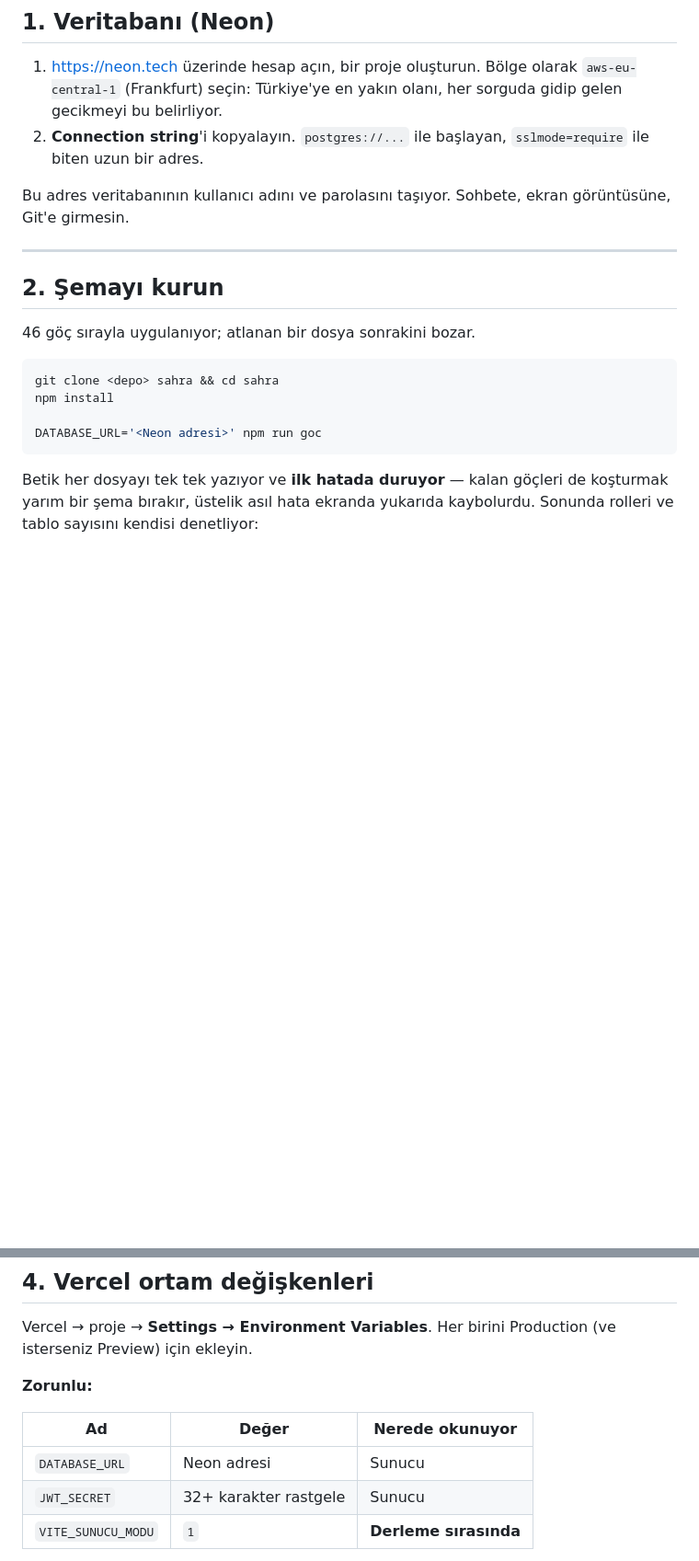
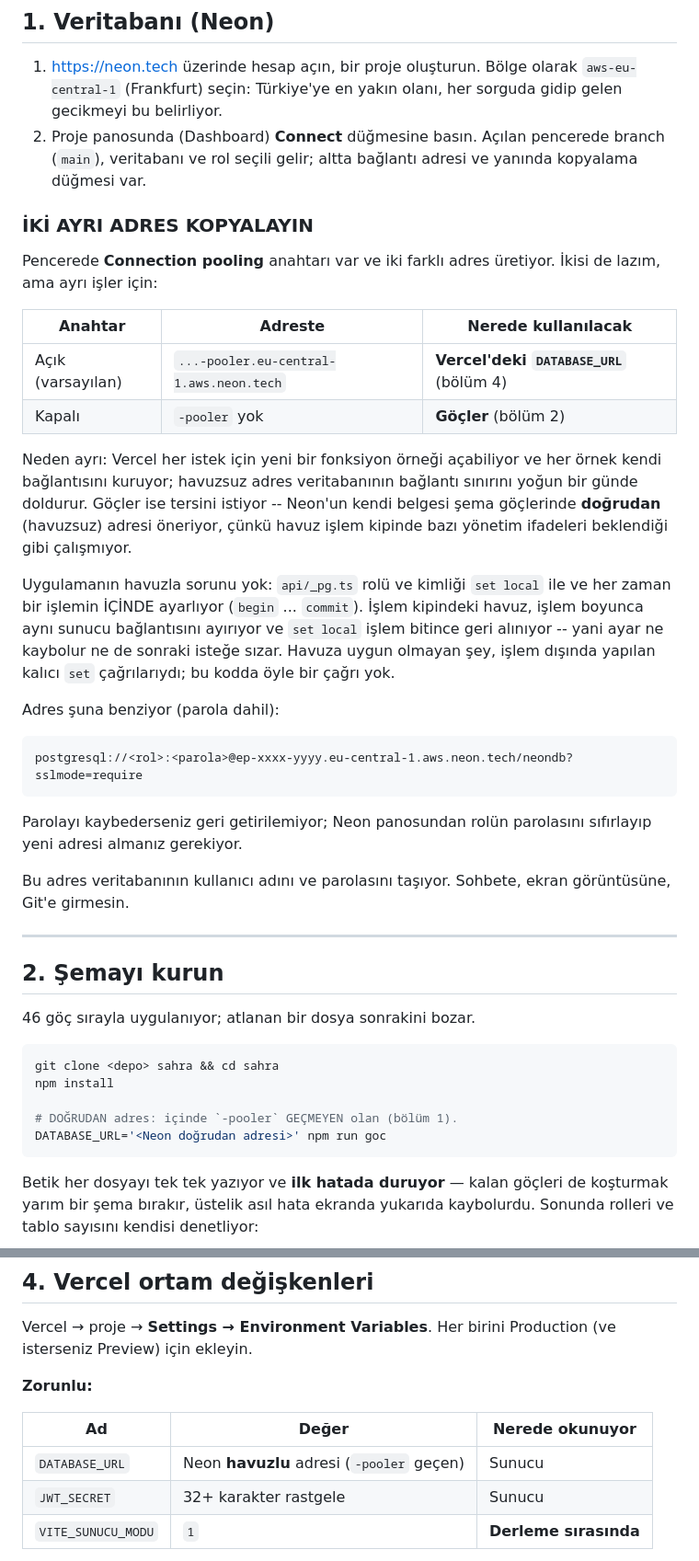
Before and after one commit to Suleymanozkan1/sb1-suz88k6567, a Markdown page: docs/VERCEL.md, 2 parts joined by grey strips. Shown at 92% size. GitHub-like rendering; blank space fills up the shorter version.

Commit message:
Neon'da havuzlu ve doğrudan adresi ayır
Belge tek bir "Neon adresi"nden söz ediyordu; Neon iki tane veriyor ve
ikisi ayrı işler için:

- Göçler DOĞRUDAN adresi istiyor. Neon'un kendi belgesi şema
  göçlerinde havuzsuz bağlantıyı öneriyor: havuz işlem kipinde bazı
  yönetim ifadeleri beklendiği gibi çalışmıyor.
- Vercel HAVUZLU adresi istiyor. Her istek yeni bir fonksiyon örneği
  açabiliyor ve her örnek kendi bağlantısını kuruyor; havuzsuz adres
  yoğun bir günde veritabanının bağlantı sınırını doldururdu.

Uygulamanın havuzla sorunu olmadığı da yazıldı: `api/_pg.ts` rolü ve
kimliği `set local` ile ve her zaman bir işlemin içinde ayarlıyor, yani
havuz işlem boyunca aynı bağlantıyı ayırıyor ve ayar işlem bitince geri
alınıyor. Havuza uygun olmayan, işlem dışında yapılan kalıcı `set`
çağrılarıydı; bu kodda öyle bir çağrı yok.

Ayrıca adresin panoda nereden alındığı (Dashboard → Connect) ve
parolanın kaybedilirse geri getirilemeyip sıfırlanması gerektiği
eklendi.

Co-Authored-By: Claude Opus 5 <noreply@anthropic.com>
Claude-Session: https://claude.ai/code/session_01PNib44spQ2ndHwz2pHWQwq

````diff
--- a/docs/VERCEL.md
+++ b/docs/VERCEL.md
@@ -43,8 +43,42 @@ geçmek gerekiyor. Neon'un ücretsiz planında böyle bir kısıt yok.
 1. <https://neon.tech> üzerinde hesap açın, bir proje oluşturun.
    Bölge olarak `aws-eu-central-1` (Frankfurt) seçin: Türkiye'ye en
    yakın olanı, her sorguda gidip gelen gecikmeyi bu belirliyor.
-2. **Connection string**'i kopyalayın. `postgres://...` ile başlayan,
-   `sslmode=require` ile biten uzun bir adres.
+2. Proje panosunda (Dashboard) **Connect** düğmesine basın.
+   Açılan pencerede branch (`main`), veritabanı ve rol seçili gelir;
+   altta bağlantı adresi ve yanında kopyalama düğmesi var.
+
+### İKİ AYRI ADRES KOPYALAYIN
+
+Pencerede **Connection pooling** anahtarı var ve iki farklı adres
+üretiyor. İkisi de lazım, ama ayrı işler için:
+
+| Anahtar | Adreste | Nerede kullanılacak |
+| --- | --- | --- |
+| Açık (varsayılan) | `...-pooler.eu-central-1.aws.neon.tech` | **Vercel'deki `DATABASE_URL`** (bölüm 4) |
+| Kapalı | `-pooler` yok | **Göçler** (bölüm 2) |
+
+Neden ayrı: Vercel her istek için yeni bir fonksiyon örneği açabiliyor
+ve her örnek kendi bağlantısını kuruyor; havuzsuz adres veritabanının
+bağlantı sınırını yoğun bir günde doldurur. Göçler ise tersini istiyor
+-- Neon'un kendi belgesi şema göçlerinde **doğrudan** (havuzsuz) adresi
+öneriyor, çünkü havuz işlem kipinde bazı yönetim ifadeleri beklendiği
+gibi çalışmıyor.
+
+Uygulamanın havuzla sorunu yok: `api/_pg.ts` rolü ve kimliği `set local`
+ile ve her zaman bir işlemin İÇİNDE ayarlıyor (`begin` ... `commit`).
+İşlem kipindeki havuz, işlem boyunca aynı sunucu bağlantısını ayırıyor
+ve `set local` işlem bitince geri alınıyor -- yani ayar ne kaybolur ne
+de sonraki isteğe sızar. Havuza uygun olmayan şey, işlem dışında
+yapılan kalıcı `set` çağrılarıydı; bu kodda öyle bir çağrı yok.
+
+Adres şuna benziyor (parola dahil):
+
+```
+postgresql://<rol>:<parola>@ep-xxxx-yyyy.eu-central-1.aws.neon.tech/neondb?sslmode=require
+```
+
+Parolayı kaybederseniz geri getirilemiyor; Neon panosundan rolün
+parolasını sıfırlayıp yeni adresi almanız gerekiyor.
 
 Bu adres veritabanının kullanıcı adını ve parolasını taşıyor. Sohbete,
 ekran görüntüsüne, Git'e girmesin.
@@ -59,7 +93,8 @@ ekran görüntüsüne, Git'e girmesin.
 git clone <depo> sahra && cd sahra
 npm install
 
-DATABASE_URL='<Neon adresi>' npm run goc
+# DOĞRUDAN adres: içinde `-pooler` GEÇMEYEN olan (bölüm 1).
+DATABASE_URL='<Neon doğrudan adresi>' npm run goc
 ```
 
 Betik her dosyayı tek tek yazıyor ve **ilk hatada duruyor** — kalan
@@ -137,7 +172,7 @@ Production (ve isterseniz Preview) için ekleyin.
 
 | Ad | Değer | Nerede okunuyor |
 | --- | --- | --- |
-| `DATABASE_URL` | Neon adresi | Sunucu |
+| `DATABASE_URL` | Neon **havuzlu** adresi (`-pooler` geçen) | Sunucu |
 | `JWT_SECRET` | 32+ karakter rastgele | Sunucu |
 | `VITE_SUNUCU_MODU` | `1` | **Derleme sırasında** |
 
````
